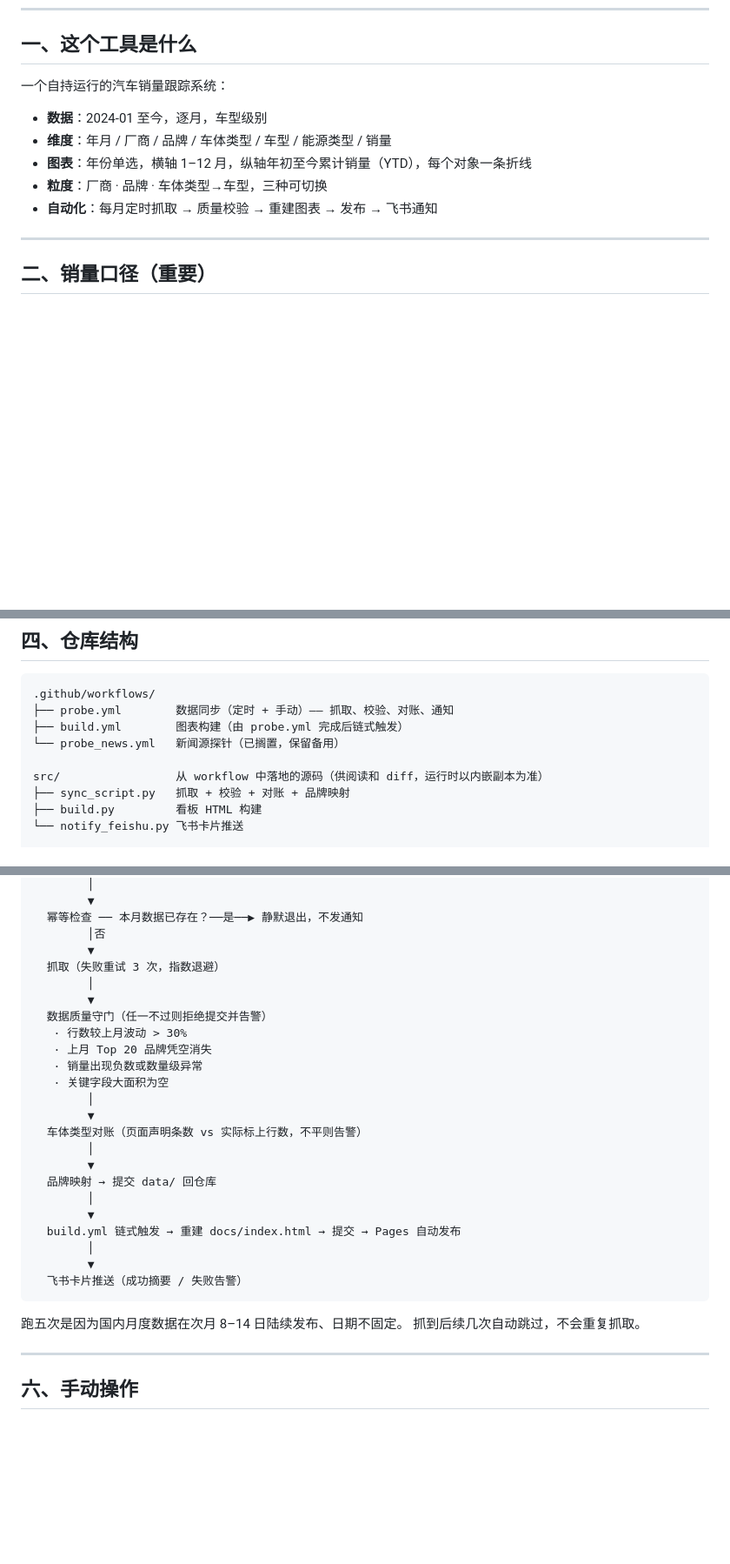
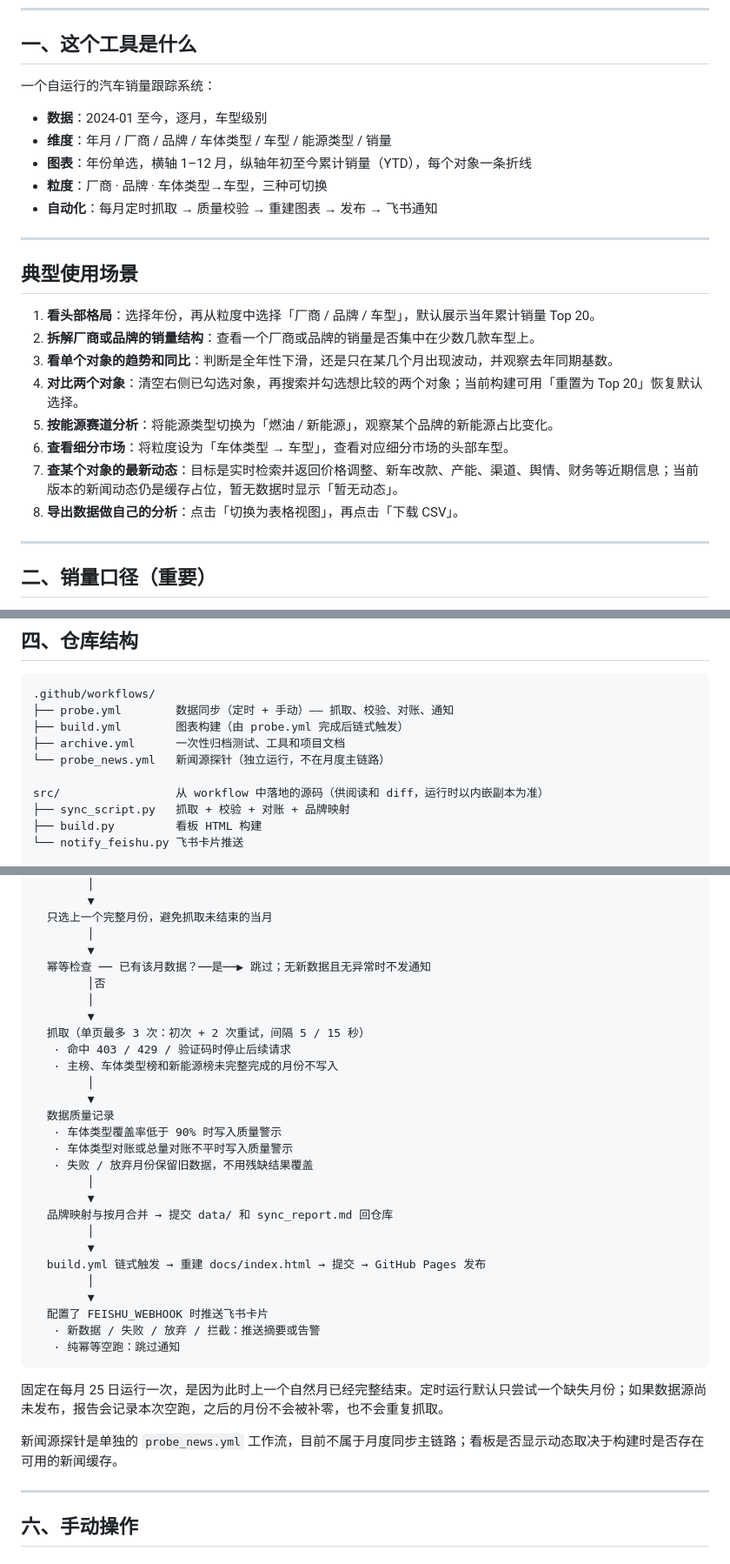
Before and after one commit to vannissiuu/car-sales-tracker, a Markdown page: README.md, 3 parts joined by grey strips. Shown at 87% size. Drawn GitHub-style; blank space fills up the shorter version.

Commit message:
docs: document dashboard use cases and monthly sync

````diff
--- a/README.md
+++ b/README.md
@@ -11,13 +11,26 @@
 
 ## 一、这个工具是什么
 
-一个自持运行的汽车销量跟踪系统：
+一个自运行的汽车销量跟踪系统：
 
 - **数据**：2024-01 至今，逐月，车型级别
 - **维度**：年月 / 厂商 / 品牌 / 车体类型 / 车型 / 能源类型 / 销量
 - **图表**：年份单选，横轴 1–12 月，纵轴年初至今累计销量（YTD），每个对象一条折线
 - **粒度**：厂商 · 品牌 · 车体类型→车型，三种可切换
 - **自动化**：每月定时抓取 → 质量校验 → 重建图表 → 发布 → 飞书通知
+
+---
+
+## 典型使用场景
+
+1. **看头部格局**：选择年份，再从粒度中选择「厂商 / 品牌 / 车型」，默认展示当年累计销量 Top 20。
+2. **拆解厂商或品牌的销量结构**：查看一个厂商或品牌的销量是否集中在少数几款车型上。
+3. **看单个对象的趋势和同比**：判断是全年性下滑，还是只在某几个月出现波动，并观察去年同期基数。
+4. **对比两个对象**：清空右侧已勾选对象，再搜索并勾选想比较的两个对象；当前构建可用「重置为 Top 20」恢复默认选择。
+5. **按能源赛道分析**：将能源类型切换为「燃油 / 新能源」，观察某个品牌的新能源占比变化。
+6. **查看细分市场**：将粒度设为「车体类型 → 车型」，查看对应细分市场的头部车型。
+7. **查某个对象的最新动态**：目标是实时检索并返回价格调整、新车改款、产能、渠道、舆情、财务等近期信息；当前版本的新闻动态仍是缓存占位，暂无数据时显示「暂无动态」。
+8. **导出数据做自己的分析**：点击「切换为表格视图」，再点击「下载 CSV」。
 
 ---
 
@@ -71,7 +84,8 @@
 .github/workflows/
 ├── probe.yml        数据同步（定时 + 手动）—— 抓取、校验、对账、通知
 ├── build.yml        图表构建（由 probe.yml 完成后链式触发）
-└── probe_news.yml   新闻源探针（已搁置，保留备用）
+├── archive.yml      一次性归档测试、工具和项目文档
+└── probe_news.yml   新闻源探针（独立运行，不在月度主链路）
 
 src/                 从 workflow 中落地的源码（供阅读和 diff，运行时以内嵌副本为准）
 ├── sync_script.py   抓取 + 校验 + 对账 + 品牌映射
@@ -103,32 +117,37 @@ probe_news_output/   P3 新闻源探针原始结果
         │
         ▼
-  幂等检查 ── 本月数据已存在？──是──▶ 静默退出，不发通知
-        │否
-        ▼
-  抓取（失败重试 3 次，指数退避）
+  只选上一个完整月份，避免抓取未结束的当月
         │
         ▼
-  数据质量守门（任一不过则拒绝提交并告警）
-   · 行数较上月波动 > 30%
-   · 上月 Top 20 品牌凭空消失
-   · 销量出现负数或数量级异常
-   · 关键字段大面积为空
+  幂等检查 ── 已有该月数据？──是──▶ 跳过；无新数据且无异常时不发通知
+        │否
         │
         ▼
-  车体类型对账（页面声明条数 vs 实际标上行数，不平则告警）
+  抓取（单页最多 3 次：初次 + 2 次重试，间隔 5 / 15 秒）
+   · 命中 403 / 429 / 验证码时停止后续请求
+   · 主榜、车体类型榜和新能源榜未完整完成的月份不写入
         │
         ▼
-  品牌映射 → 提交 data/ 回仓库
+  数据质量记录
+   · 车体类型覆盖率低于 90% 时写入质量警示
+   · 车体类型对账或总量对账不平时写入质量警示
+   · 失败 / 放弃月份保留旧数据，不用残缺结果覆盖
         │
         ▼
-  build.yml 链式触发 → 重建 docs/index.html → 提交 → Pages 自动发布
+  品牌映射与按月合并 → 提交 data/ 和 sync_report.md 回仓库
         │
         ▼
-  飞书卡片推送（成功摘要 / 失败告警）
+  build.yml 链式触发 → 重建 docs/index.html → 提交 → GitHub Pages 发布
+        │
+        ▼
+  配置了 FEISHU_WEBHOOK 时推送飞书卡片
+   · 新数据 / 失败 / 放弃 / 拦截：推送摘要或告警
+   · 纯幂等空跑：跳过通知
 ```
 
-跑五次是因为国内月度数据在次月 8–14 日陆续发布、日期不固定。
-抓到后续几次自动跳过，不会重复抓取。
+固定在每月 25 日运行一次，是因为此时上一个自然月已经完整结束。定时运行默认只尝试一个缺失月份；如果数据源尚未发布，报告会记录本次空跑，之后的月份不会被补零，也不会重复抓取。
+
+新闻源探针是单独的 `probe_news.yml` 工作流，目前不属于月度同步主链路；看板是否显示动态取决于构建时是否存在可用的新闻缓存。
 
 ---
 
````
Also changed, not shown: other parts of README.md (+2 -2 lines).
